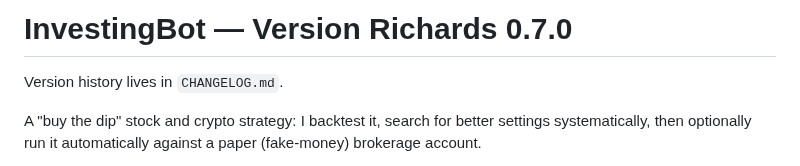
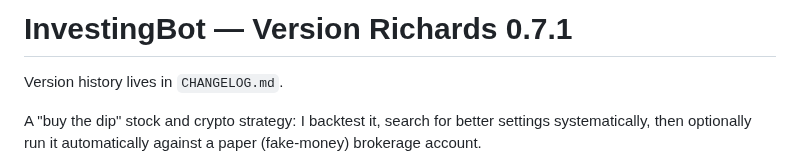
Before and after one commit to HarringtonEthan/InvestingBot, a Markdown page: README.md, the part around one of its changes. GitHub-like rendering.

```diff
--- a/README.md
+++ b/README.md
@@ -1,4 +1,4 @@
-# InvestingBot — Version Richards 0.7.0
+# InvestingBot — Version Richards 0.7.1
 
 Version history lives in `CHANGELOG.md`.
 
```
Also changed, not shown: other parts of README.md (+5 -0 lines), CHANGELOG.md (+14 -0 lines), docs/RESEARCH.md (+10 -1 lines), results/param_sweep_overview.png (added), results/walk_forward_winner.png (added).
